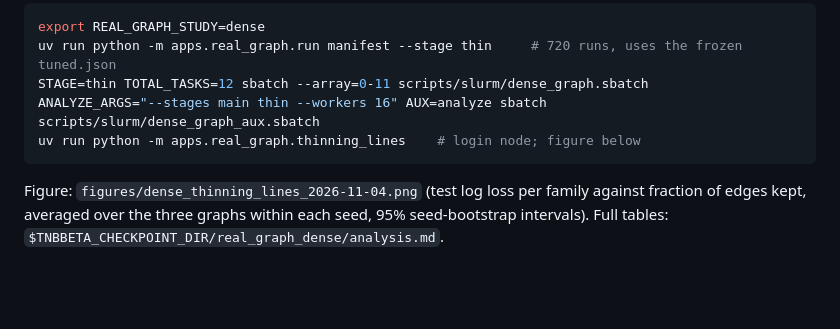
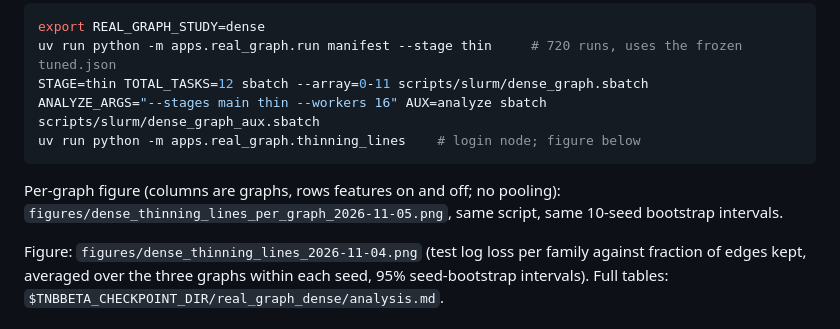
Before and after one commit to Dant86/tnbbeta_vae, a Markdown page: writeup/results/dense_real_graph_results_2026-11-04.md, the part around the change. Rendered like a GitHub page; blank space fills up the shorter version.

````diff
--- a/writeup/results/dense_real_graph_results_2026-11-04.md
+++ b/writeup/results/dense_real_graph_results_2026-11-04.md
@@ -103,6 +103,8 @@ ANALYZE_ARGS="--stages main thin --workers 16" AUX=analyze sbatch scripts/slurm/
 uv run python -m apps.real_graph.thinning_lines    # login node; figure below
 ```
 
+Per-graph figure (columns are graphs, rows features on and off; no pooling): `figures/dense_thinning_lines_per_graph_2026-11-05.png`, same script, same 10-seed bootstrap intervals.
+
 Figure: `figures/dense_thinning_lines_2026-11-04.png` (test log loss per family against fraction of edges kept, averaged over the three graphs within each seed, 95% seed-bootstrap intervals). Full tables: `$TNBBETA_CHECKPOINT_DIR/real_graph_dense/analysis.md`.
 
 ### Predictions T1-T3 (Addendum 1 of the pre-registration): all met
````
Also changed, not shown: writeup/results/figures/dense_thinning_lines_per_graph_2026-11-05.png (added), 2 other files.
